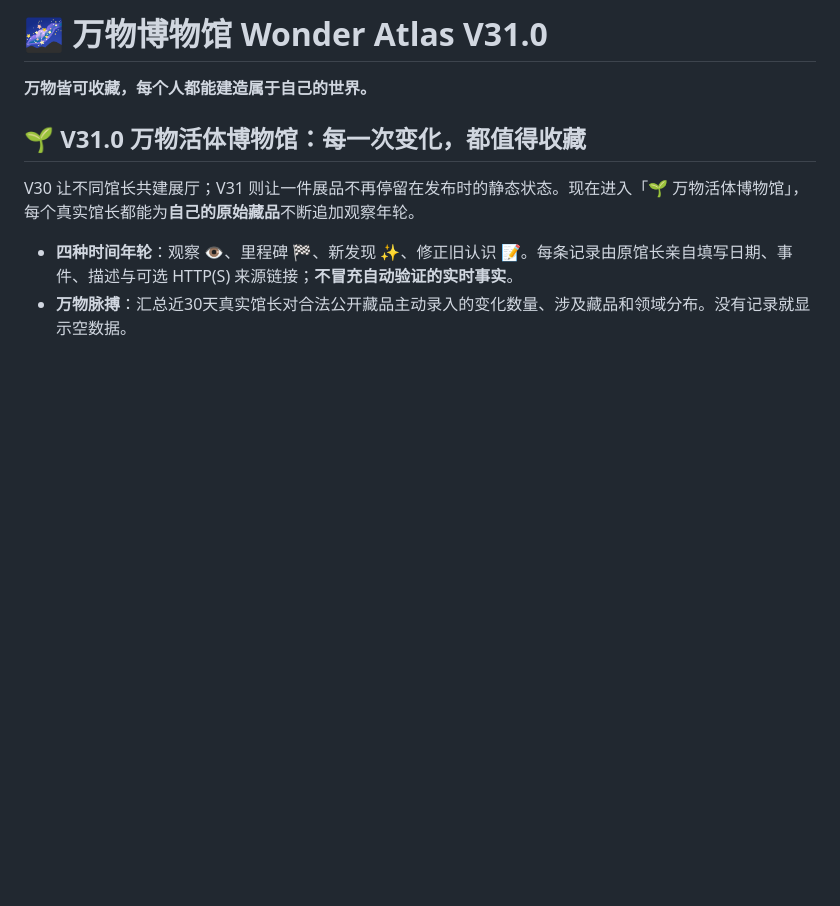
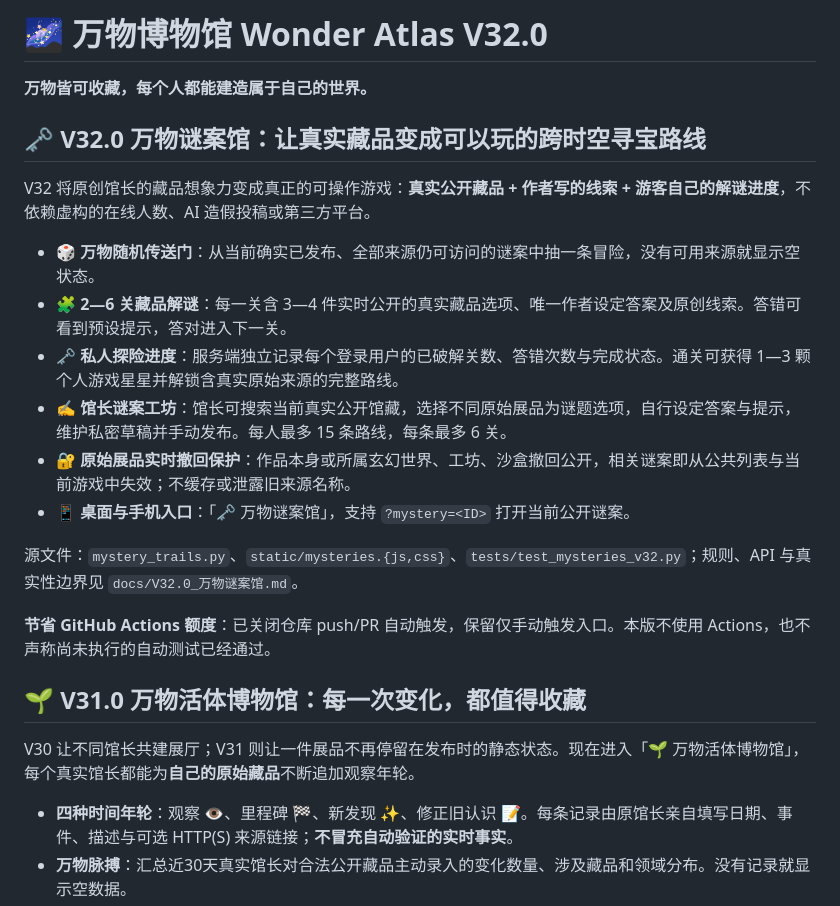
Before and after one commit to ProfMonkey/museum-, a Markdown page: README.md, the part around the change. Drawn GitHub-style; blank space fills up the shorter version.

Commit message:
docs(v32): launch puzzle museum and document Actions opt-out [skip ci]

```diff
--- a/README.md
+++ b/README.md
@@ -1,6 +1,21 @@
-# 🌌 万物博物馆 Wonder Atlas V31.0
+# 🌌 万物博物馆 Wonder Atlas V32.0
 
 **万物皆可收藏，每个人都能建造属于自己的世界。**
+
+## 🗝 V32.0 万物谜案馆：让真实藏品变成可以玩的跨时空寻宝路线
+
+V32 将原创馆长的藏品想象力变成真正的可操作游戏：**真实公开藏品 + 作者写的线索 + 游客自己的解谜进度**，不依赖虚构的在线人数、AI 造假投稿或第三方平台。
+
+- **🎲 万物随机传送门**：从当前确实已发布、全部来源仍可访问的谜案中抽一条冒险，没有可用来源就显示空状态。
+- **🧩 2—6 关藏品解谜**：每一关含 3—4 件实时公开的真实藏品选项、唯一作者设定答案及原创线索。答错可看到预设提示，答对进入下一关。
+- **🗝 私人探险进度**：服务端独立记录每个登录用户的已破解关数、答错次数与完成状态。通关可获得 1—3 颗个人游戏星星并解锁含真实原始来源的完整路线。
+- **✍️ 馆长谜案工坊**：馆长可搜索当前真实公开馆藏，选择不同原始展品为谜题选项，自行设定答案与提示，维护私密草稿并手动发布。每人最多 15 条路线，每条最多 6 关。
+- **🔐 原始展品实时撤回保护**：作品本身或所属玄幻世界、工坊、沙盒撤回公开，相关谜案即从公共列表与当前游戏中失效；不缓存或泄露旧来源名称。
+- **📱 桌面与手机入口**：「🗝 万物谜案馆」，支持 `?mystery=<ID>` 打开当前公开谜案。
+
+源文件：`mystery_trails.py`、`static/mysteries.{js,css}`、`tests/test_mysteries_v32.py`；规则、API 与真实性边界见 `docs/V32.0_万物谜案馆.md`。
+
+**节省 GitHub Actions 额度**：已关闭仓库 push/PR 自动触发，保留仅手动触发入口。本版不使用 Actions，也不声称尚未执行的自动测试已经通过。
 
 ## 🌱 V31.0 万物活体博物馆：每一次变化，都值得收藏
 
```
